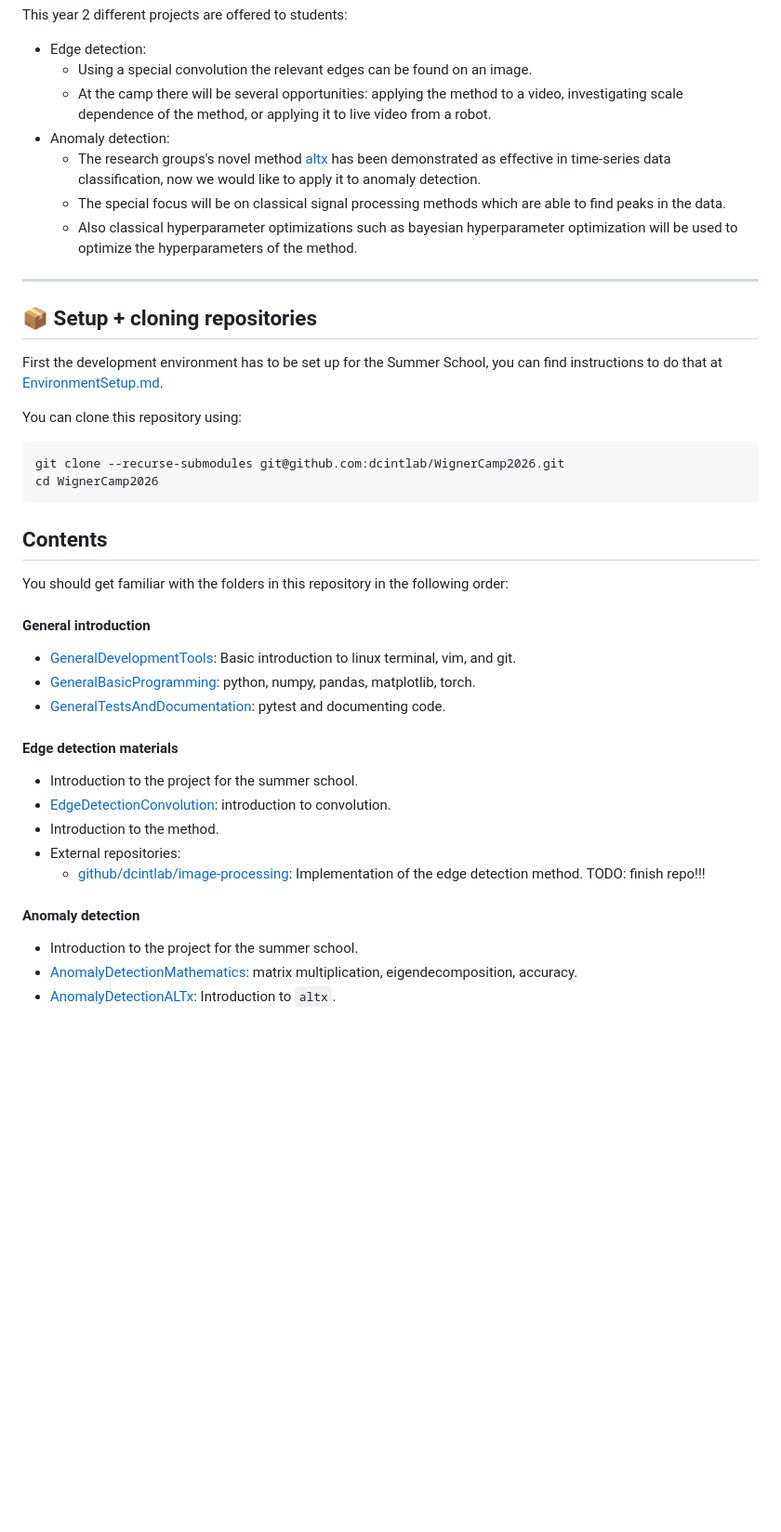
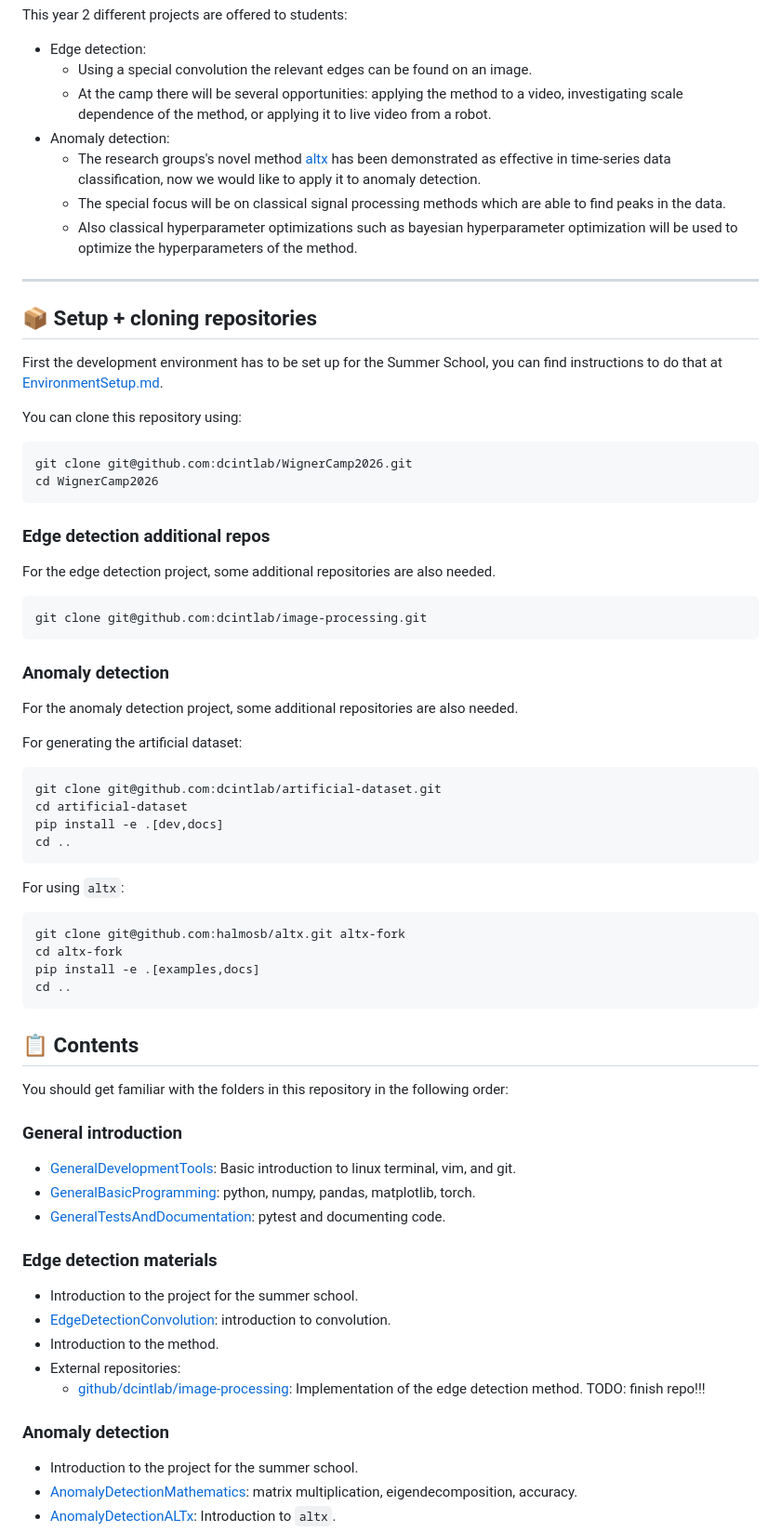
Before and after one commit to intensivedatacomp/WignerCamp2026, a Markdown page: README.md, the part around one of its changes. Shown at 93% size. GitHub-like rendering; blank space fills up the shorter version.

Commit message:
Add install instructions for additional repositories

````diff
--- a/README.md
+++ b/README.md
@@ -20,29 +20,53 @@ First the development environment has to be set up for the Summer School, you ca
 You can clone this repository using:
 
 ```bash
-git clone --recurse-submodules git@github.com:dcintlab/WignerCamp2026.git
+git clone git@github.com:dcintlab/WignerCamp2026.git
 cd WignerCamp2026
 ```
 
+### Edge detection additional repos
+For the edge detection project, some additional repositories are also needed.
+```bash
+git clone git@github.com:dcintlab/image-processing.git
+```
+
+### Anomaly detection
+For the anomaly detection project, some additional repositories are also needed.
+
+For generating the artificial dataset:
+```bash
+git clone git@github.com:dcintlab/artificial-dataset.git
+cd artificial-dataset
+pip install -e .[dev,docs]
+cd ..
+```
+
+For using `altx`:
+```bash
+git clone git@github.com:halmosb/altx.git altx-fork
+cd altx-fork
+pip install -e .[examples,docs]
+cd ..
+```
 
 
-## Contents
+## 📋 Contents
 
 You should get familiar with the folders in this repository in the following order:
 
-#### General introduction
+### General introduction
 - [GeneralDevelopmentTools](GeneralDevelopmentTools): Basic introduction to linux terminal, vim, and git.
 - [GeneralBasicProgramming](GeneralBasicProgramming): python, numpy, pandas, matplotlib, torch.
 - [GeneralTestsAndDocumentation](GeneralTestsAndDocumentation): pytest and documenting code.
 
-#### Edge detection materials
+### Edge detection materials
 - Introduction to the project for the summer school.
 - [EdgeDetectionConvolution](EdgeDetectionConvolution): introduction to convolution.
 - Introduction to the method.
 - External repositories:
     - [github/dcintlab/image-processing](https://github.com/dcintlab/image-processing): Implementation of the edge detection method. TODO: finish repo!!!
 
-#### Anomaly detection
+### Anomaly detection
 - Introduction to the project for the summer school.
 - [AnomalyDetectionMathematics](AnomalyDetectionMathematics): matrix multiplication, eigendecomposition, accuracy.
 - [AnomalyDetectionALTx](AnomalyDetectionALTx): Introduction to `altx`.
````
Also changed, not shown: other parts of README.md (+1 -1 lines).
